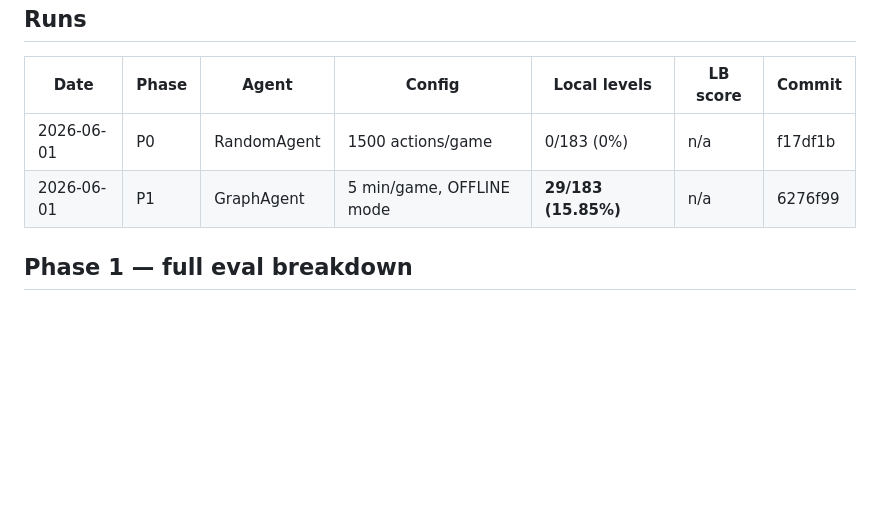
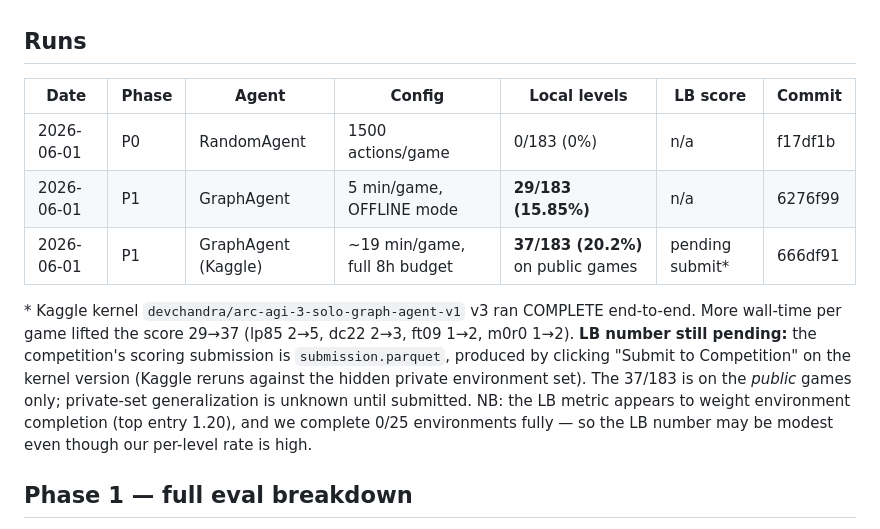
Before and after one commit to Devchandrasen/arc-agi-3-solo, a Markdown page: RESULTS.md, the part around the change. Drawn GitHub-style; blank space fills up the shorter version.

Commit message:
P1 Kaggle run COMPLETE: 37/183 (20.2%) on public games
Full 8h-budget kernel run (v3) finished clean end-to-end after the path +
mode-probe fixes. Score 37/183 vs 29/183 at the 5-min local budget -- more
wall-time per game helps (lp85 2->5, dc22 2->3, ft09 1->2, m0r0 1->2).

Still 0/25 environments fully completed. LB submission pending: the comp's
scorable artifact is submission.parquet via the kernel "Submit to
Competition" UI action (reruns on the private env set); scorecard.json is
not the LB format. Recorded the caveat in RESULTS.md.

For the Paper Track the completed public kernel already serves as the
"linked code submission that demonstrates the approach" (high score not
required per the rules).

Co-Authored-By: Claude Opus 4.7 <noreply@anthropic.com>

```diff
--- a/RESULTS.md
+++ b/RESULTS.md
@@ -11,6 +11,18 @@ public score for a submitted notebook.
 |---|---|---|---|---|---|---|
 | 2026-06-01 | P0 | RandomAgent | 1500 actions/game | 0/183 (0%) | n/a | f17df1b |
 | 2026-06-01 | P1 | GraphAgent | 5 min/game, OFFLINE mode | **29/183 (15.85%)** | n/a | 6276f99 |
+| 2026-06-01 | P1 | GraphAgent (Kaggle) | ~19 min/game, full 8h budget | **37/183 (20.2%)** on public games | pending submit* | 666df91 |
+
+\* Kaggle kernel `devchandra/arc-agi-3-solo-graph-agent-v1` v3 ran COMPLETE
+end-to-end. More wall-time per game lifted the score 29→37 (lp85 2→5, dc22
+2→3, ft09 1→2, m0r0 1→2). **LB number still pending:** the competition's
+scoring submission is `submission.parquet`, produced by clicking "Submit to
+Competition" on the kernel version (Kaggle reruns against the hidden private
+environment set). The 37/183 is on the *public* games only; private-set
+generalization is unknown until submitted. NB: the LB metric appears to
+weight environment completion (top entry 1.20), and we complete 0/25
+environments fully — so the LB number may be modest even though our
+per-level rate is high.
 
 ## Phase 1 — full eval breakdown
 
```
